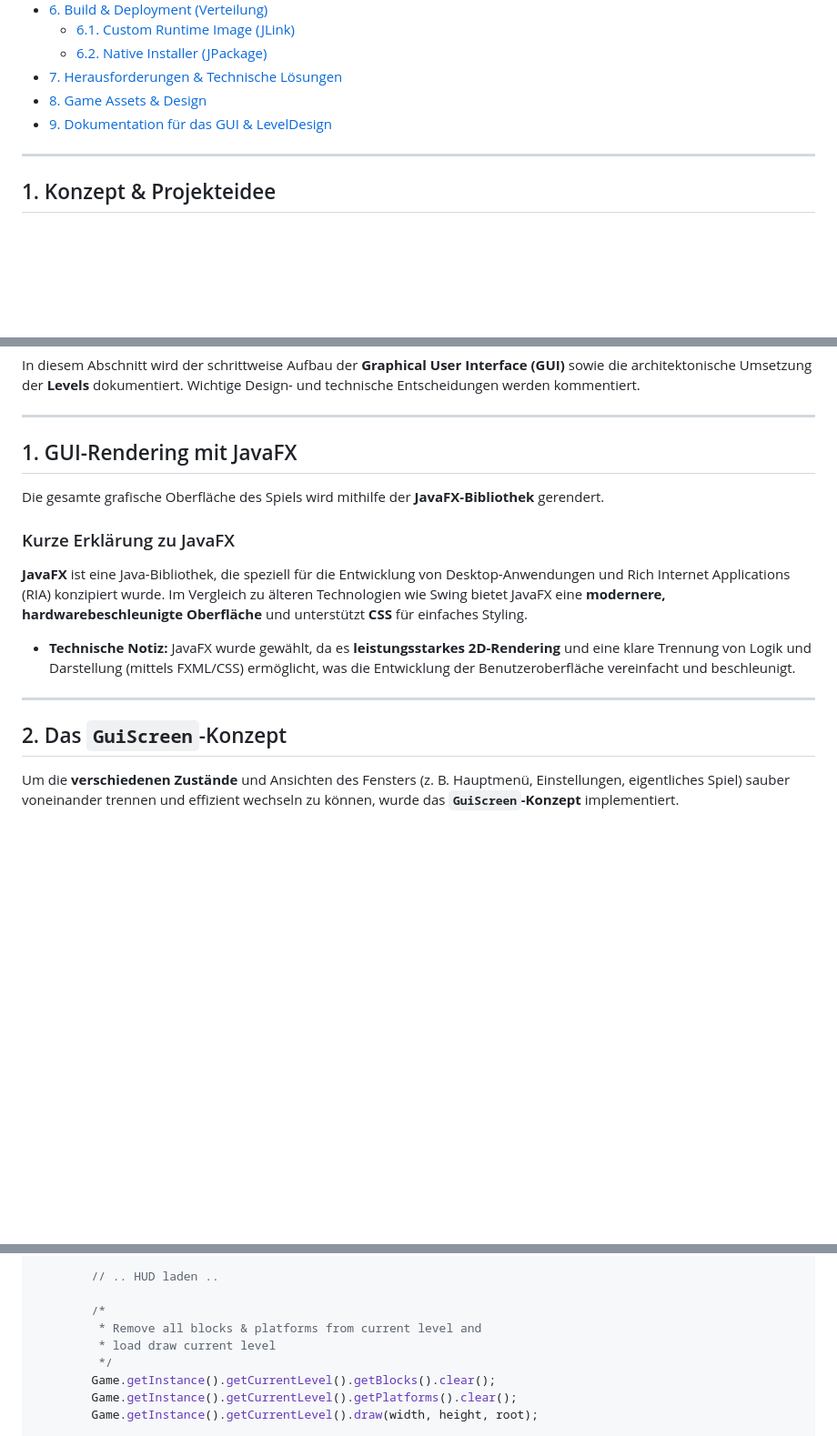
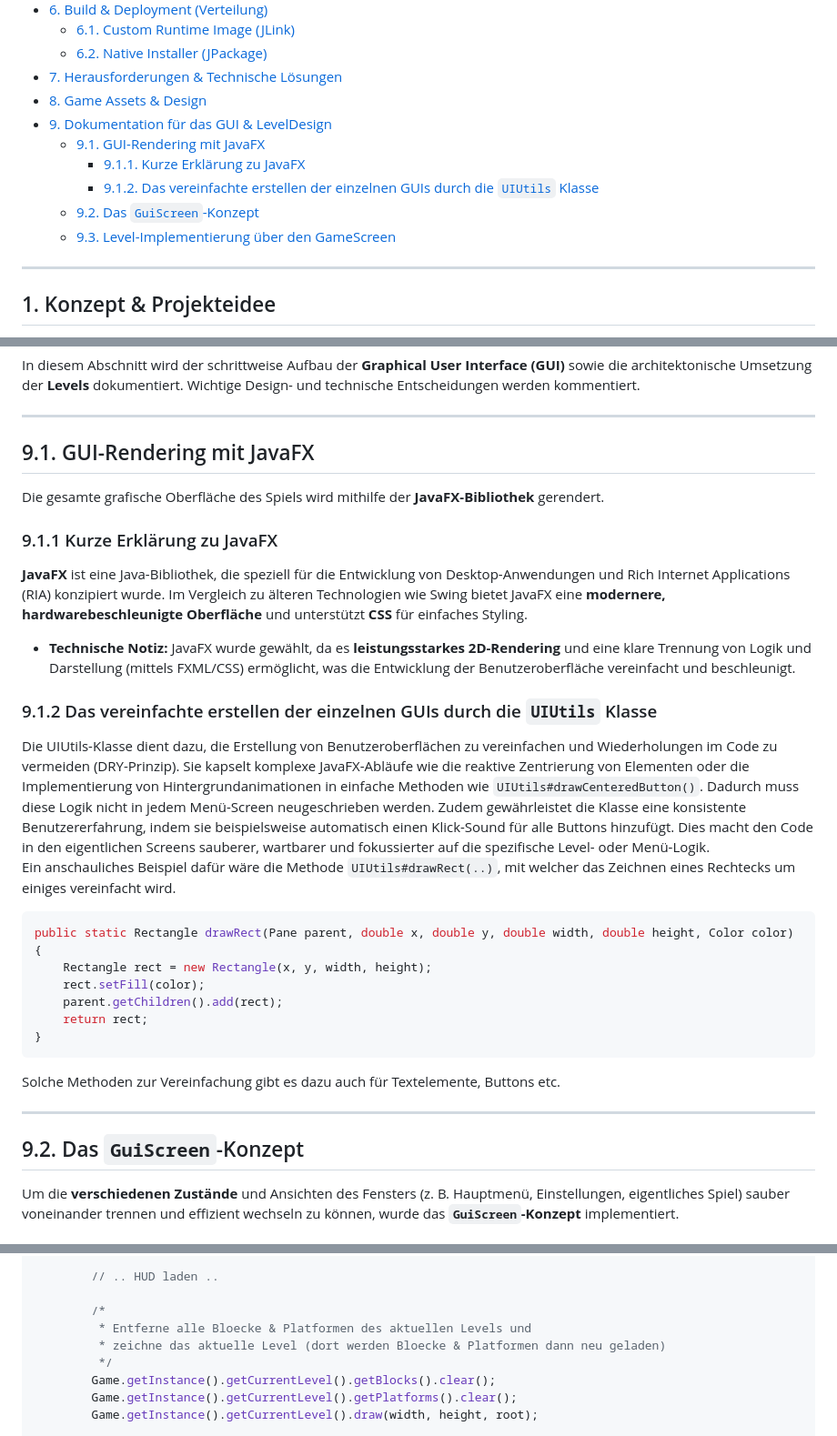
Before and after one commit to CyZeTLC/WS2526-P1, a Markdown page: docs/DOCS_GENERAL.md, 3 parts joined by grey strips. Shown: that part at 91% size. GitHub-like rendering; blank space fills up the shorter version.

````diff
--- a/docs/DOCS_GENERAL.md
+++ b/docs/DOCS_GENERAL.md
@@ -34,8 +34,13 @@ Wintersemester 2025/26 – HSBI Campus Minden Programmieren 1 - Testat – Autor
   - [6.1. Custom Runtime Image (JLink)](#61-custom-runtime-image-jlink)
   - [6.2. Native Installer (JPackage)](#62-native-installer-jpackage)
 - [7. Herausforderungen & Technische Lösungen](#7-herausforderungen--technische-lösungen)
-- [8. Game Assets & Design]()
-- [9. Dokumentation für das GUI & LevelDesign]()
+- [8. Game Assets & Design](#8-game-assets--design)
+- [9. Dokumentation für das GUI & LevelDesign](#9-dokumentation-aufbau-von-gui-und-level-architektur)
+  - [9.1. GUI-Rendering mit JavaFX](#91-gui-rendering-mit-javafx)
+    - [9.1.1. Kurze Erklärung zu JavaFX](#911-kurze-erklärung-zu-javafx)
+    - [9.1.2. Das vereinfachte erstellen der einzelnen GUIs durch die `UIUtils` Klasse](#912-das-vereinfachte-erstellen-der-einzelnen-guis-durch-die-uiutils-klasse)
+  - [9.2. Das `GuiScreen`-Konzept](#92-das-guiscreen-konzept)
+  - [9.3. Level-Implementierung über den GameScreen](#93-level-implementierung-über-den-gamescreen)
 ---
 
 ## 1. Konzept & Projekteidee
@@ -237,19 +242,36 @@ In diesem Abschnitt wird der schrittweise Aufbau der **Graphical User Interface
 
 ---
 
-## 1. GUI-Rendering mit JavaFX
+## 9.1. GUI-Rendering mit JavaFX
 
 Die gesamte grafische Oberfläche des Spiels wird mithilfe der **JavaFX-Bibliothek** gerendert.
 
-### Kurze Erklärung zu JavaFX
+### 9.1.1 Kurze Erklärung zu JavaFX
 
 **JavaFX** ist eine Java-Bibliothek, die speziell für die Entwicklung von Desktop-Anwendungen und Rich Internet Applications (RIA) konzipiert wurde. Im Vergleich zu älteren Technologien wie Swing bietet JavaFX eine **modernere, hardwarebeschleunigte Oberfläche** und unterstützt **CSS** für einfaches Styling.
 
 * **Technische Notiz:** JavaFX wurde gewählt, da es **leistungsstarkes 2D-Rendering** und eine klare Trennung von Logik und Darstellung (mittels FXML/CSS) ermöglicht, was die Entwicklung der Benutzeroberfläche vereinfacht und beschleunigt.
 
+### 9.1.2 Das vereinfachte erstellen der einzelnen GUIs durch die `UIUtils` Klasse
+
+Die UIUtils-Klasse dient dazu, die Erstellung von Benutzeroberflächen zu vereinfachen und Wiederholungen im Code zu vermeiden (DRY-Prinzip). Sie kapselt komplexe JavaFX-Abläufe wie die reaktive Zentrierung von Elementen oder die Implementierung von Hintergrundanimationen in einfache Methoden wie `UIUtils#drawCenteredButton()`. Dadurch muss diese Logik nicht in jedem Menü-Screen neugeschrieben werden. Zudem gewährleistet die Klasse eine konsistente Benutzererfahrung, indem sie beispielsweise automatisch einen Klick-Sound für alle Buttons hinzufügt. Dies macht den Code in den eigentlichen Screens sauberer, wartbarer und fokussierter auf die spezifische Level- oder Menü-Logik.
+<br>
+Ein anschauliches Beispiel dafür wäre die Methode `UIUtils#drawRect(..)`, mit welcher das Zeichnen eines Rechtecks um einiges vereinfacht wird.
+
+```java
+public static Rectangle drawRect(Pane parent, double x, double y, double width, double height, Color color) {
+    Rectangle rect = new Rectangle(x, y, width, height);
+    rect.setFill(color);
+    parent.getChildren().add(rect);
+    return rect;
+}
+```
+
+Solche Methoden zur Vereinfachung gibt es dazu auch für Textelemente, Buttons etc.
+
 ---
 
-## 2. Das `GuiScreen`-Konzept
+## 9.2. Das `GuiScreen`-Konzept
 
 Um die **verschiedenen Zustände** und Ansichten des Fensters (z. B. Hauptmenü, Einstellungen, eigentliches Spiel) sauber voneinander trennen und effizient wechseln zu können, wurde das **`GuiScreen`-Konzept** implementiert.
 
@@ -317,8 +339,8 @@ public class GameScreen implements GuiScreen {
         // .. HUD laden ..
 
         /*
-         * Remove all blocks & platforms from current level and
-         * load draw current level
+         * Entferne alle Bloecke & Platformen des aktuellen Levels und
+         * zeichne das aktuelle Level (dort werden Bloecke & Platformen dann neu geladen)
          */
         Game.getInstance().getCurrentLevel().getBlocks().clear();
         Game.getInstance().getCurrentLevel().getPlatforms().clear();
````
Also changed, not shown: other parts of docs/DOCS_GENERAL.md (+1 -1 lines).
